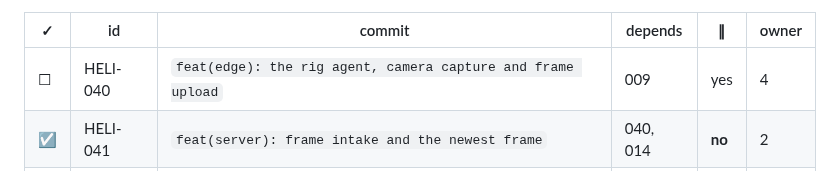
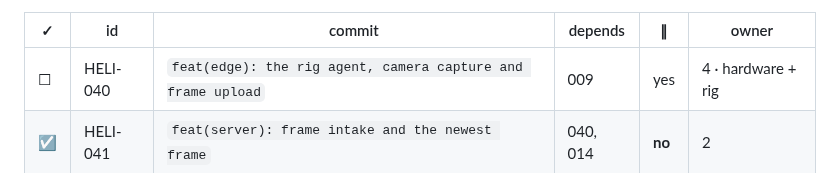
Before and after one commit to wylited/lumi, a Markdown page: docs/COMMITS.md, the part around the change. Drawn GitHub-style.

Commit message:
chore(ledger): claim HELI-040

```diff
--- a/docs/COMMITS.md
+++ b/docs/COMMITS.md
@@ -144,7 +144,7 @@ server owns intake, actions and persistence. Full detail, including the Python i
 
 | ✓ | id | commit | depends | ∥ | owner |
 |---|----|--------|---------|---|-------|
-| ☐ | HELI-040 | `feat(edge): the rig agent, camera capture and frame upload` | 009 | yes | 4 |
+| ☐ | HELI-040 | `feat(edge): the rig agent, camera capture and frame upload` | 009 | yes | 4 · hardware + rig |
 | ☑ | HELI-041 | `feat(server): frame intake and the newest frame` | 040, 014 | **no** | 2 |
 | ☐ | HELI-042 | `feat(edge): the arm adapter and aiming` | 040 | yes | 4 |
 | ☑ | HELI-043 | `feat(contracts): the desk socket, registration and actions` | 004 | **no** | 2 |
```
